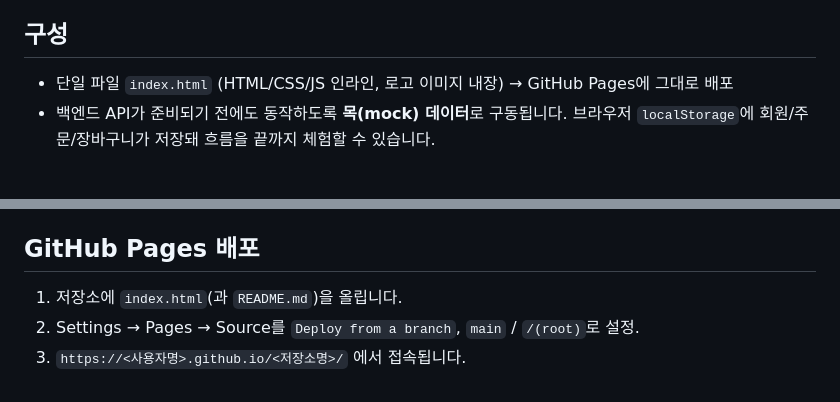
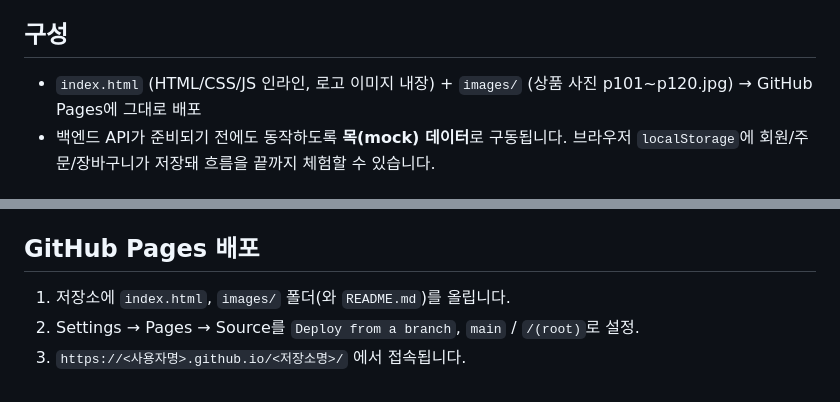
Before and after one commit to reum2kr/ohpang-shop, a Markdown page: README.md, 2 parts joined by grey strips. Drawn GitHub-style.

Commit message:
README: images 폴더 설명 추가
Co-Authored-By: Claude Opus 5.5 <noreply@anthropic.com>
Claude-Session: https://claude.ai/code/session_017tJaZiejBNMCfFGqJ4VXEi

```diff
--- a/README.md
+++ b/README.md
@@ -6,7 +6,7 @@ OWASP Top 10:2025 웹 취약점 분석 프로젝트의 **프론트엔드**입니
 
 ## 구성
 
-- 단일 파일 `index.html` (HTML/CSS/JS 인라인, 로고 이미지 내장) → GitHub Pages에 그대로 배포
+- `index.html` (HTML/CSS/JS 인라인, 로고 이미지 내장) + `images/` (상품 사진 p101~p120.jpg) → GitHub Pages에 그대로 배포
 - 백엔드 API가 준비되기 전에도 동작하도록 **목(mock) 데이터**로 구동됩니다. 브라우저 `localStorage`에 회원/주문/장바구니가 저장돼 흐름을 끝까지 체험할 수 있습니다.
 
 ## 페이지 / 기능
@@ -59,6 +59,6 @@ const CONFIG = {
 
 ## GitHub Pages 배포
 
-1. 저장소에 `index.html`(과 `README.md`)을 올립니다.
+1. 저장소에 `index.html`, `images/` 폴더(와 `README.md`)를 올립니다.
 2. Settings → Pages → Source를 `Deploy from a branch`, `main` / `/(root)`로 설정.
 3. `https://<사용자명>.github.io/<저장소명>/` 에서 접속됩니다.
```
